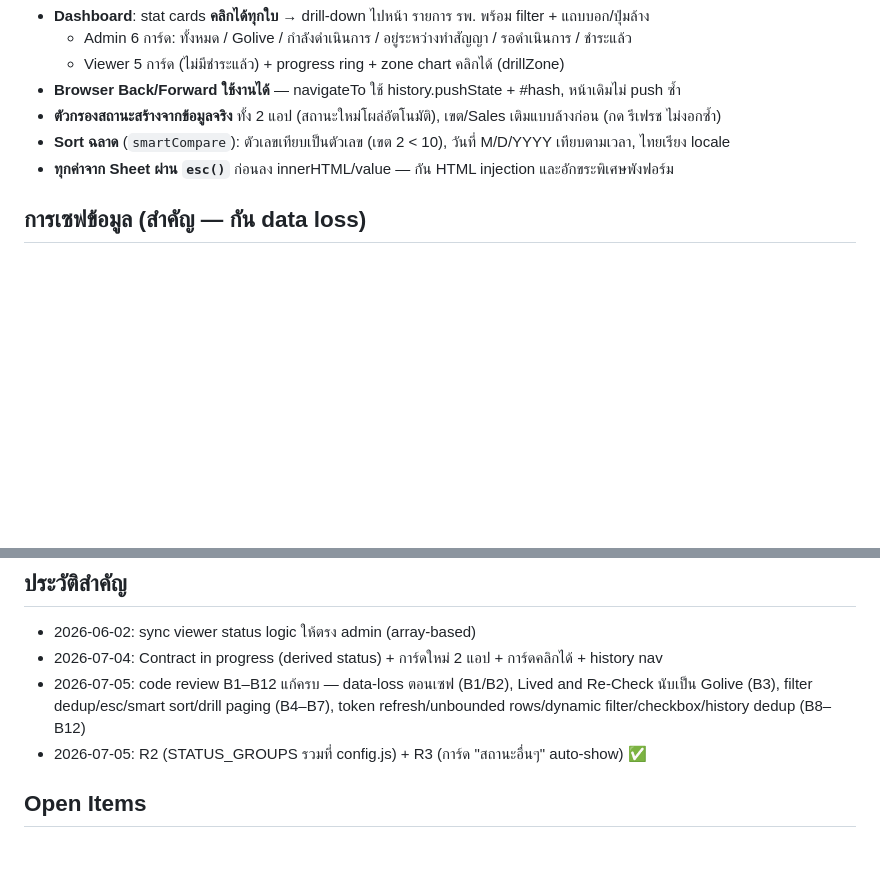
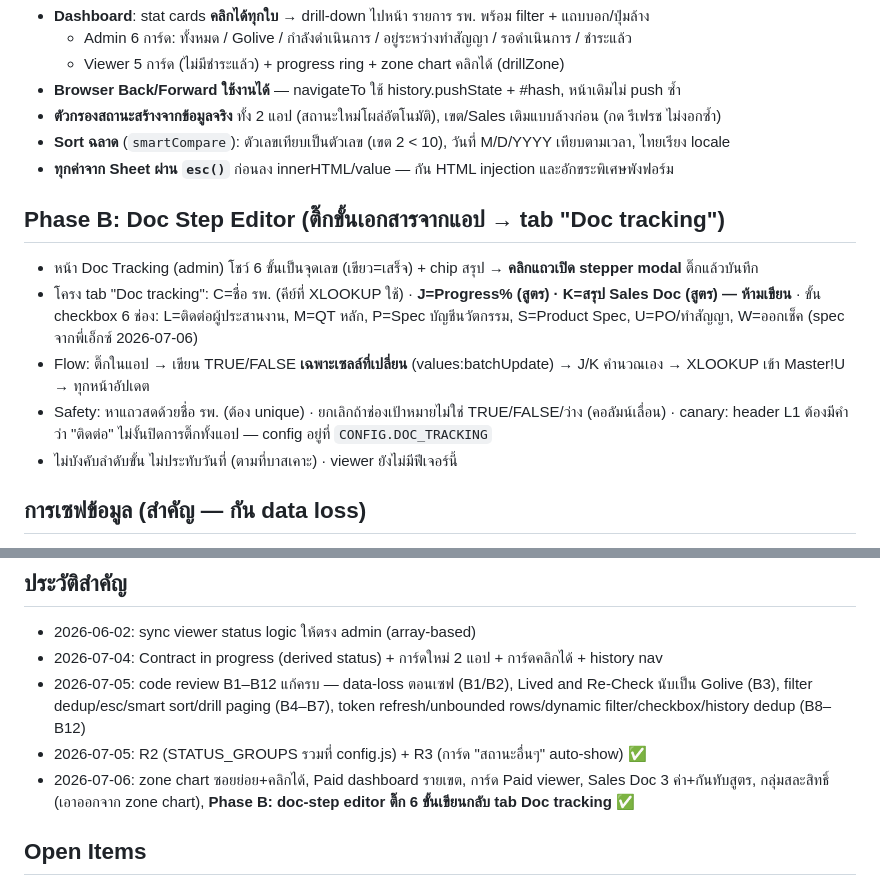
Before and after one commit to baspiopm45/nhso-app, a Markdown page: CLAUDE.md, 2 parts joined by grey strips. GitHub-like rendering; blank space fills up the shorter version.

Commit message:
docs: document Phase B doc-step editor in CLAUDE.md
Co-Authored-By: Claude Fable 5 <noreply@anthropic.com>

```diff
--- a/CLAUDE.md
+++ b/CLAUDE.md
@@ -75,6 +75,15 @@ Golive แล้ว    = STATUS ขึ้นต้นด้วย "Lived" (ร
 - **Sort ฉลาด** (`smartCompare`): ตัวเลขเทียบเป็นตัวเลข (เขต 2 < 10), วันที่ M/D/YYYY เทียบตามเวลา, ไทยเรียง locale
 - **ทุกค่าจาก Sheet ผ่าน `esc()`** ก่อนลง innerHTML/value — กัน HTML injection และอักขระพิเศษพังฟอร์ม
 
+## Phase B: Doc Step Editor (ติ๊กขั้นเอกสารจากแอป → tab "Doc tracking")
+- หน้า Doc Tracking (admin) โชว์ 6 ขั้นเป็นจุดเลข (เขียว=เสร็จ) + chip สรุป → **คลิกแถวเปิด stepper modal** ติ๊กแล้วบันทึก
+- โครง tab "Doc tracking": C=ชื่อ รพ. (คีย์ที่ XLOOKUP ใช้) · **J=Progress% (สูตร) · K=สรุป Sales Doc (สูตร) — ห้ามเขียน** ·
+  ขั้น checkbox 6 ช่อง: L=ติดต่อผู้ประสานงาน, M=QT หลัก, P=Spec บัญชีนวัตกรรม, S=Product Spec, U=PO/ทำสัญญา, W=ออกเช็ค (spec จากพี่เอ็กซ์ 2026-07-06)
+- Flow: ติ๊กในแอป → เขียน TRUE/FALSE **เฉพาะเซลล์ที่เปลี่ยน** (values:batchUpdate) → J/K คำนวณเอง → XLOOKUP เข้า Master!U → ทุกหน้าอัปเดต
+- Safety: หาแถวสดด้วยชื่อ รพ. (ต้อง unique) · ยกเลิกถ้าช่องเป้าหมายไม่ใช่ TRUE/FALSE/ว่าง (คอลัมน์เลื่อน) ·
+  canary: header L1 ต้องมีคำว่า "ติดต่อ" ไม่งั้นปิดการติ๊กทั้งแอป — config อยู่ที่ `CONFIG.DOC_TRACKING`
+- ไม่บังคับลำดับขั้น ไม่ประทับวันที่ (ตามที่บาสเคาะ) · viewer ยังไม่มีฟีเจอร์นี้
+
 ## การเซฟข้อมูล (สำคัญ — กัน data loss)
 - **ห้ามเซฟด้วย index ตอนโหลด** — `saveModal` ใช้ `relocateEditRow()`: โหลด Sheet สดก่อนเซฟ
   แล้วหาแถวเดิมด้วย HCODE (unique) → ชื่อ รพ. → เทียบทั้งแถว; หาไม่เจอ = ยกเลิกพร้อมบอกให้รีเฟรช
@@ -100,6 +109,7 @@ git push   # GitHub Pages auto-deploy จาก main (~1 นาที)
 - 2026-07-05: code review B1–B12 แก้ครบ — data-loss ตอนเซฟ (B1/B2), Lived and Re-Check นับเป็น Golive (B3),
   filter dedup/esc/smart sort/drill paging (B4–B7), token refresh/unbounded rows/dynamic filter/checkbox/history dedup (B8–B12)
 - 2026-07-05: R2 (STATUS_GROUPS รวมที่ config.js) + R3 (การ์ด "สถานะอื่นๆ" auto-show) ✅
+- 2026-07-06: zone chart ซอยย่อย+คลิกได้, Paid dashboard รายเขต, การ์ด Paid viewer, Sales Doc 3 ค่า+กันทับสูตร, กลุ่มสละสิทธิ์ (เอาออกจาก zone chart), **Phase B: doc-step editor ติ๊ก 6 ขั้นเขียนกลับ tab Doc tracking** ✅
 
 ## Open Items
 - [ ] R1: เปลี่ยน Viewer Sheet จาก "anyone with link" เป็นแชร์รายบุคคล (ทำใน Google Sheets — ต้องแชร์ให้ viewer 3 คน + ทีม @perceptra.tech ให้ครบก่อนปิด link ไม่งั้นเจอ 403)
```
